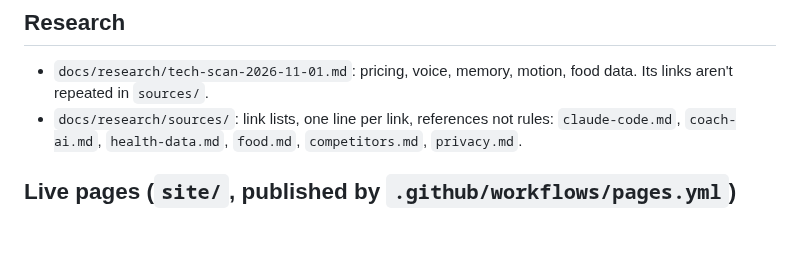
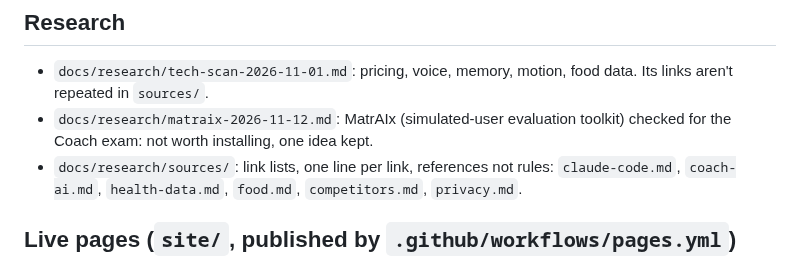
Before and after one commit to omaralawi1000-netizen/Overall-fitness-, a Markdown page: docs/README.md, the part around the change. GitHub-like rendering; blank space fills up the shorter version.

Commit message:
docs: MatrAIx check for the Coach exam
Co-Authored-By: Claude Sonnet 5.5 <noreply@anthropic.com>
Claude-Session: https://claude.ai/code/session_01QEFCzydw7UFyAMHLEivYY8

```diff
--- a/docs/README.md
+++ b/docs/README.md
@@ -40,6 +40,7 @@ Read this first to find anything. Then open only the file for the topic you're w
 
 ## Research
 - `docs/research/tech-scan-2026-11-01.md`: pricing, voice, memory, motion, food data. Its links aren't repeated in `sources/`.
+- `docs/research/matraix-2026-11-12.md`: MatrAIx (simulated-user evaluation toolkit) checked for the Coach exam: not worth installing, one idea kept.
 - `docs/research/sources/`: link lists, one line per link, references not rules:
   `claude-code.md`, `coach-ai.md`, `health-data.md`, `food.md`, `competitors.md`, `privacy.md`.
 
```
Also changed, not shown: docs/research/matraix-2026-11-12.md (added, +34 -0 lines).
